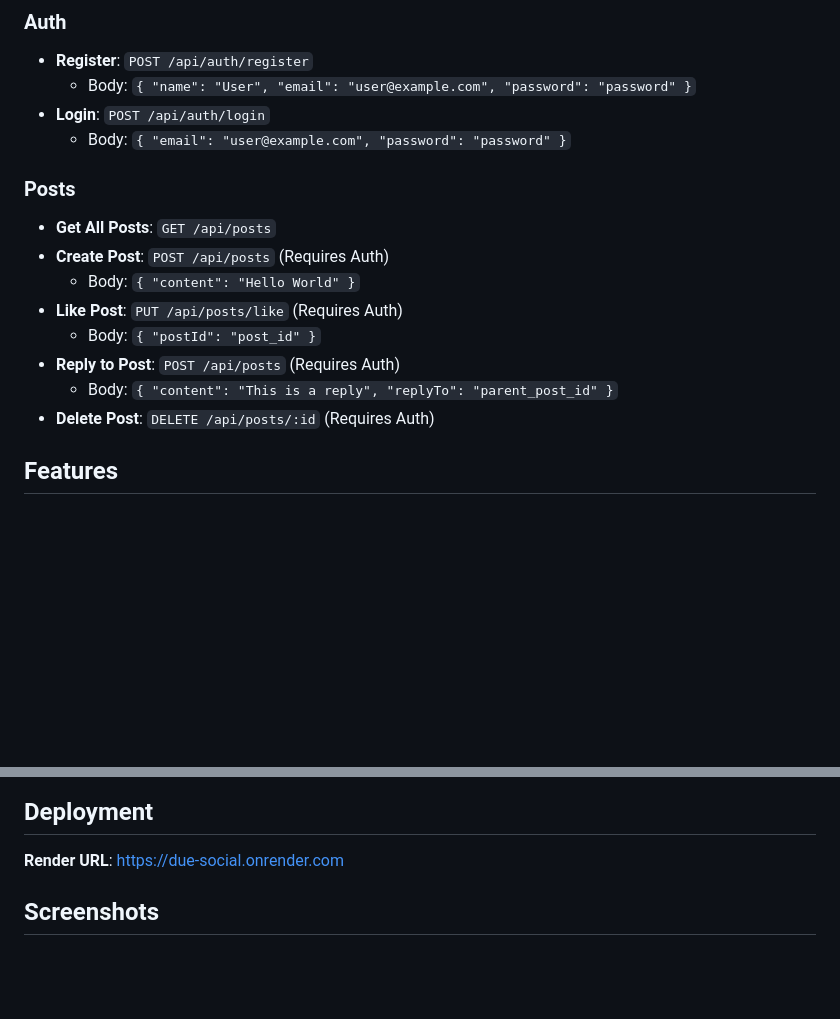
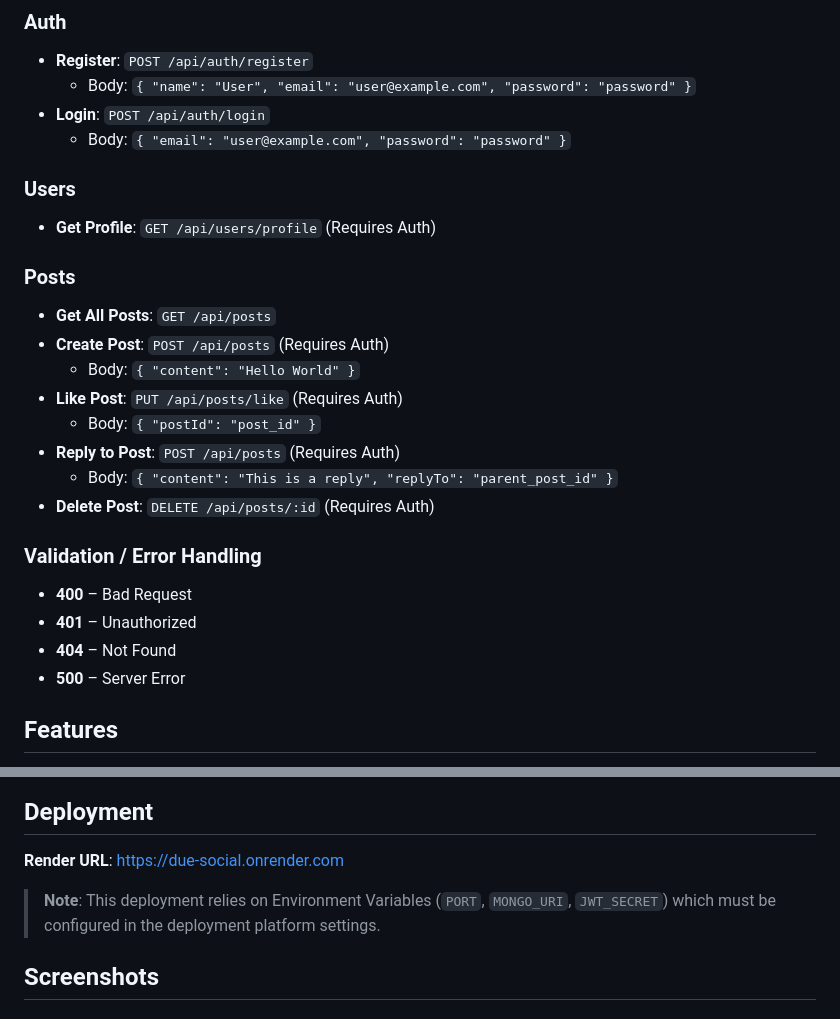
Before and after one commit to duesenbek/due-social, a Markdown page: README.md, 2 parts joined by grey strips. Rendered like a GitHub page; blank space fills up the shorter version.

Commit message:
docs: Add user profile endpoint, error handling details, and deployment environment variable notes to README.

```diff
--- a/README.md
+++ b/README.md
@@ -51,6 +51,9 @@
 *   **Login**: `POST /api/auth/login`
     *   Body: `{ "email": "user@example.com", "password": "password" }`
 
+### Users
+*   **Get Profile**: `GET /api/users/profile` (Requires Auth)
+
 ### Posts
 *   **Get All Posts**: `GET /api/posts`
 *   **Create Post**: `POST /api/posts` (Requires Auth)
@@ -60,6 +63,12 @@
 *   **Reply to Post**: `POST /api/posts` (Requires Auth)
     *   Body: `{ "content": "This is a reply", "replyTo": "parent_post_id" }`
 *   **Delete Post**: `DELETE /api/posts/:id` (Requires Auth)
+
+### Validation / Error Handling
+*   **400** – Bad Request
+*   **401** – Unauthorized
+*   **404** – Not Found
+*   **500** – Server Error
 
 ## Features
 
@@ -75,6 +84,8 @@
 ## Deployment
 
 **Render URL**: [https://due-social.onrender.com](https://due-social.onrender.com)
+
+> **Note**: This deployment relies on Environment Variables (`PORT`, `MONGO_URI`, `JWT_SECRET`) which must be configured in the deployment platform settings.
 
 ## Screenshots
 
```
